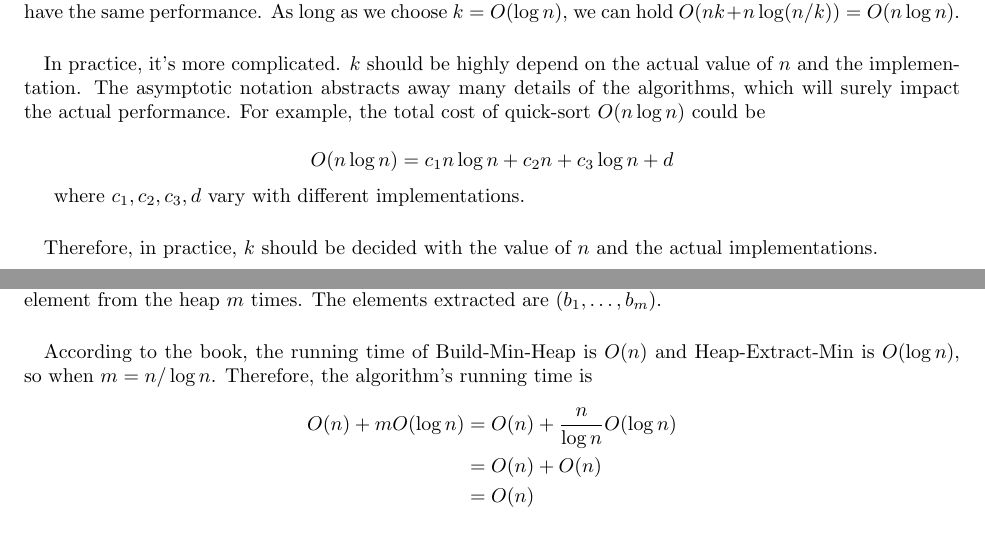
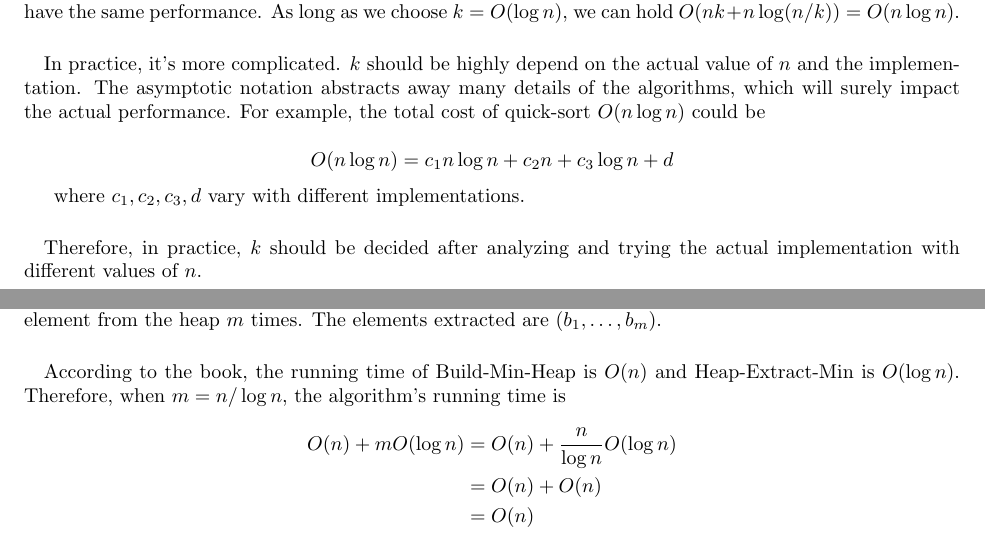
Before and after one commit to aobo-y/UVA-Algorithms, a LaTeX document (main.tex): two parts of pages 7 and 8 of 8, joined at a grey line, cut so that both start at the same text. Compiled offline with pdfLaTeX.

Commit message:
update wording

```diff
--- a/main.tex
+++ b/main.tex
@@ -298,7 +298,7 @@ $$
 where $c_1, c_2, c_3, d$ vary with different implementations.
 
 \paragraph{}
-Therefore, in practice, $k$ should be decided with the value of $n$ and the actual implementations.
+Therefore, in practice, $k$ should be decided after analyzing and trying the actual implementation with different values of $n$.
 
 
 \newpage
@@ -313,7 +313,7 @@ Suppose we are given $n$ numbers $\vec{a}=(a_1,\dots,a_n)$ as input. As output,
 Build a min-heap as a min-priority queue with the given elements. Then keep extracting the minimum element from the heap $m$ times. The elements extracted are $(b_1,\dots,b_m)$.
 
 \paragraph{}
-According to the book, the running time of Build-Min-Heap is $O(n)$ and Heap-Extract-Min is $O(\log n)$, so when $m=n/\log n$. Therefore, the algorithm's running time is
+According to the book, the running time of Build-Min-Heap is $O(n)$ and Heap-Extract-Min is $O(\log n)$. Therefore, when $m=n/\log n$, the algorithm's running time is
 
 $$\begin{aligned}
 O(n)+mO(\log n)&=O(n)+\frac{n}{\log n}O(\log n)\\
```
